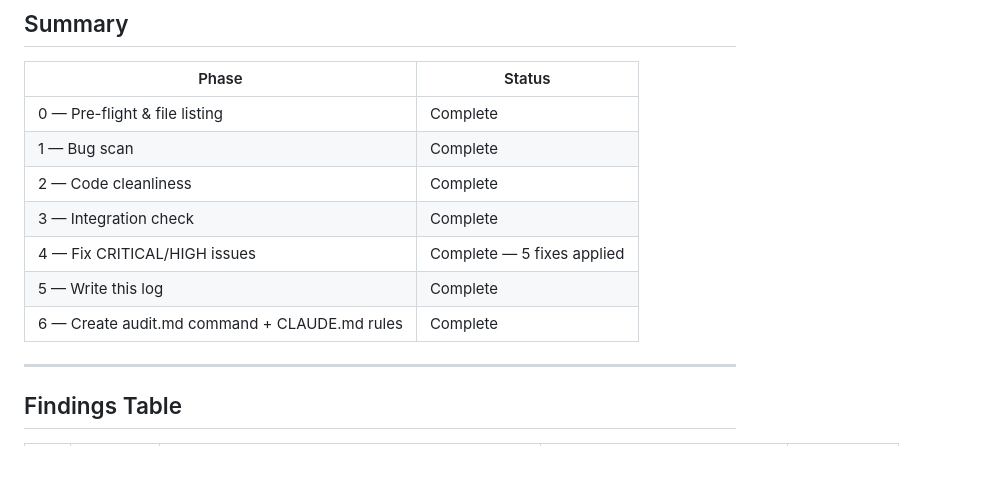
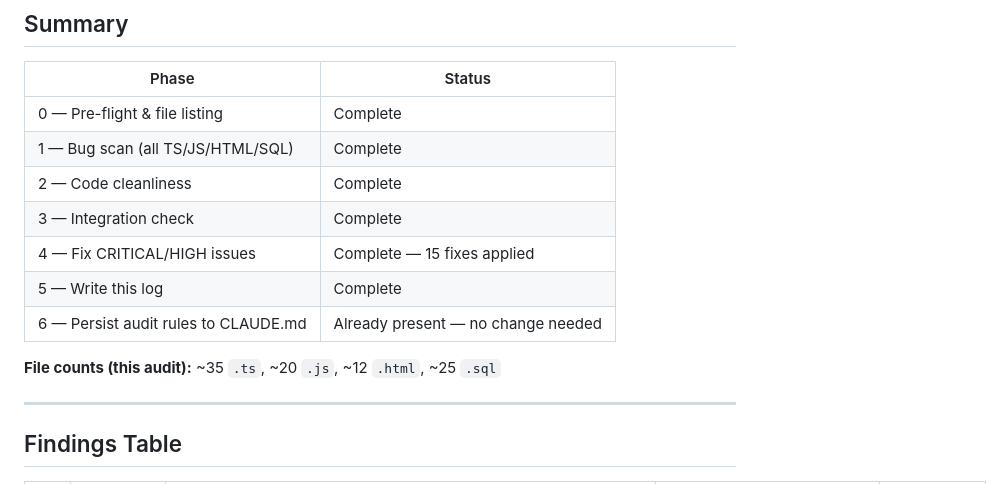
Before and after one commit to mentorbniideal-wq/Mentor-ideal, a Markdown page: AUDIT_LOG.md, the part around one of its changes. GitHub-like rendering; blank space fills up the shorter version.

```diff
--- a/AUDIT_LOG.md
+++ b/AUDIT_LOG.md
@@ -11,12 +11,14 @@
 | Phase | Status |
 |-------|--------|
 | 0 — Pre-flight & file listing | Complete |
-| 1 — Bug scan | Complete |
+| 1 — Bug scan (all TS/JS/HTML/SQL) | Complete |
 | 2 — Code cleanliness | Complete |
 | 3 — Integration check | Complete |
-| 4 — Fix CRITICAL/HIGH issues | Complete — 5 fixes applied |
+| 4 — Fix CRITICAL/HIGH issues | Complete — 15 fixes applied |
 | 5 — Write this log | Complete |
-| 6 — Create audit.md command + CLAUDE.md rules | Complete |
+| 6 — Persist audit rules to CLAUDE.md | Already present — no change needed |
+
+**File counts (this audit):** ~35 `.ts`, ~20 `.js`, ~12 `.html`, ~25 `.sql`
 
 ---
 
```
Also changed, not shown: other parts of AUDIT_LOG.md (+105 -44 lines).
